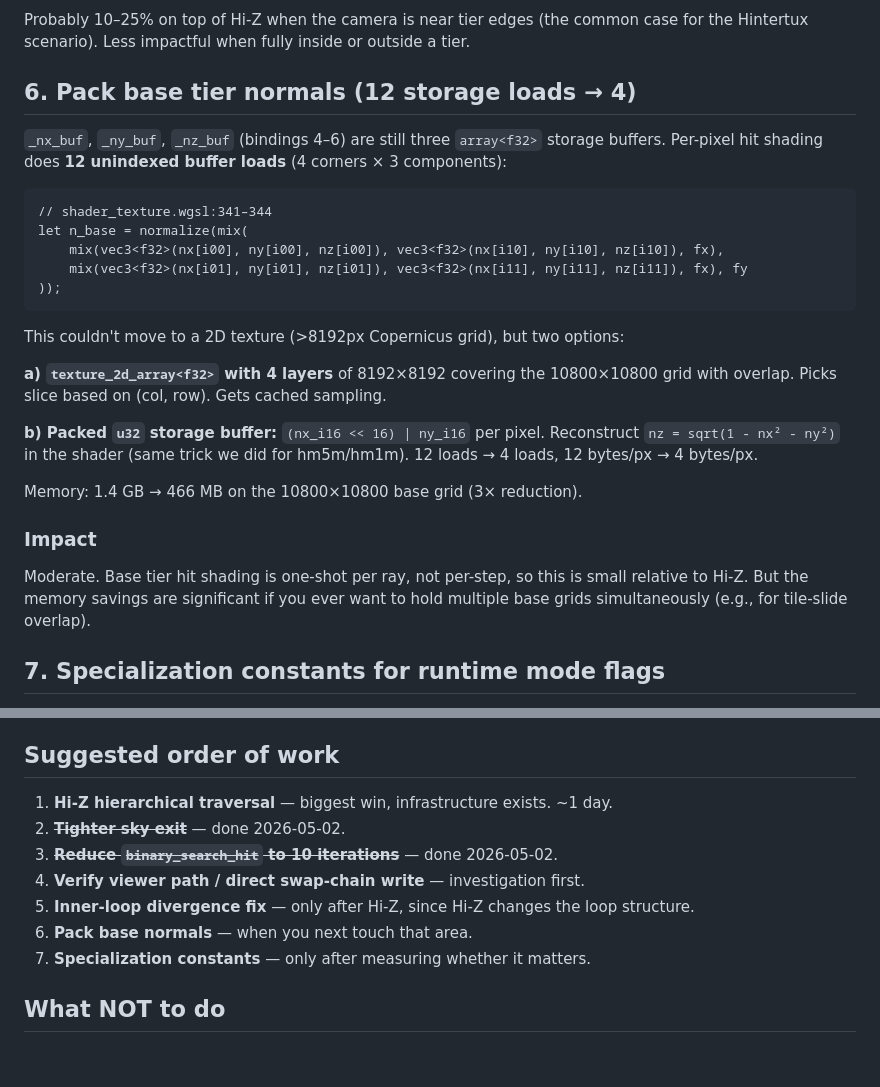
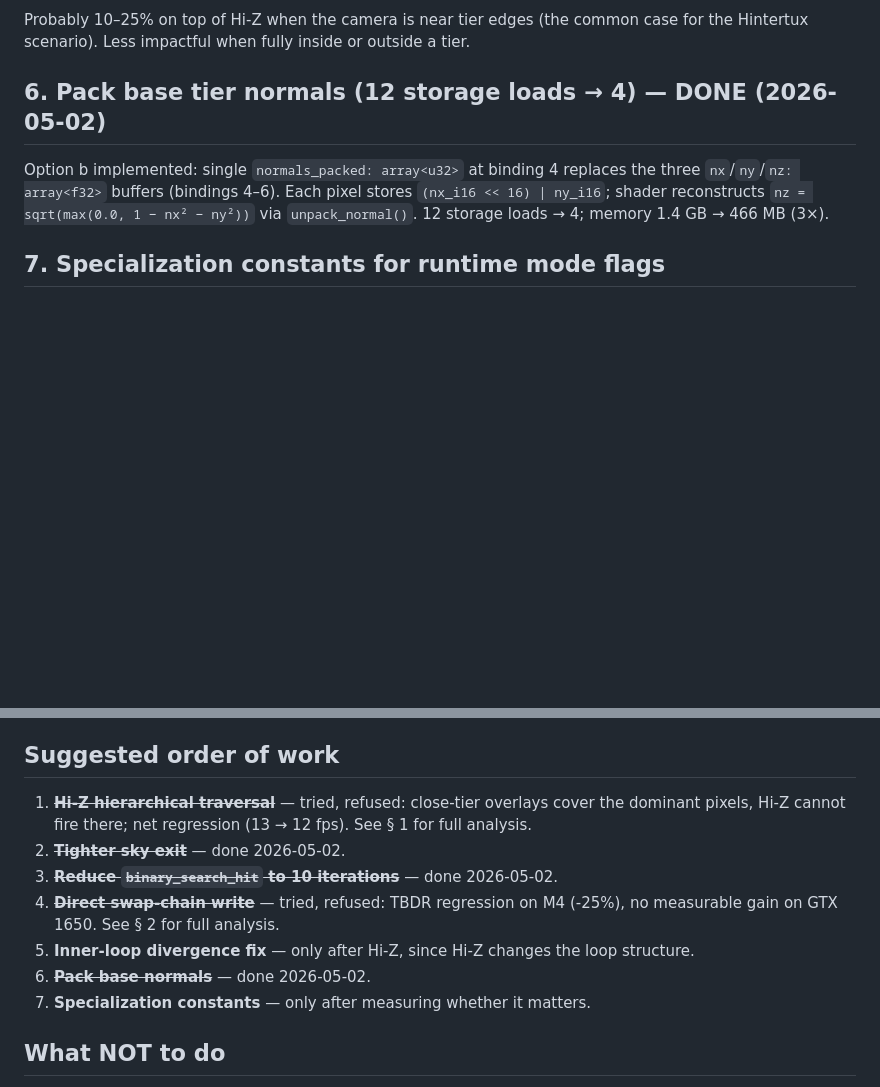
Before and after one commit to JustCreature/dem-renderer, a Markdown page: docs/planning/performace-improvements.md, 2 parts joined by grey strips. Drawn GitHub-style; blank space fills up the shorter version.

Commit message:
docs: [multi-tile] update performance plan

````diff
--- a/docs/planning/performace-improvements.md
+++ b/docs/planning/performace-improvements.md
@@ -226,38 +226,12 @@ Probably 10–25% on top of Hi-Z when the camera is near tier edges (the common
 case for the Hintertux scenario). Less impactful when fully inside or outside
 a tier.
 
-## 6. Pack base tier normals (12 storage loads → 4)
+## 6. Pack base tier normals (12 storage loads → 4) — DONE (2026-05-02)
 
-`_nx_buf`, `_ny_buf`, `_nz_buf` (bindings 4–6) are still three `array<f32>`
-storage buffers. Per-pixel hit shading does **12 unindexed buffer loads** (4
-corners × 3 components):
-
-```wgsl
-// shader_texture.wgsl:341–344
-let n_base = normalize(mix(
-    mix(vec3<f32>(nx[i00], ny[i00], nz[i00]), vec3<f32>(nx[i10], ny[i10], nz[i10]), fx),
-    mix(vec3<f32>(nx[i01], ny[i01], nz[i01]), vec3<f32>(nx[i11], ny[i11], nz[i11]), fx), fy
-));
-```
-
-This couldn't move to a 2D texture (>8192px Copernicus grid), but two options:
-
-**a) `texture_2d_array<f32>` with 4 layers** of 8192×8192 covering the
-10800×10800 grid with overlap. Picks slice based on (col, row). Gets cached
-sampling.
-
-**b) Packed `u32` storage buffer:** `(nx_i16 << 16) | ny_i16` per pixel.
-Reconstruct `nz = sqrt(1 - nx² - ny²)` in the shader (same trick we did for
-hm5m/hm1m). 12 loads → 4 loads, 12 bytes/px → 4 bytes/px.
-
-Memory: 1.4 GB → 466 MB on the 10800×10800 base grid (3× reduction).
-
-### Impact
-
-Moderate. Base tier hit shading is one-shot per ray, not per-step, so this is
-small relative to Hi-Z. But the memory savings are significant if you ever
-want to hold multiple base grids simultaneously (e.g., for tile-slide
-overlap).
+Option b implemented: single `normals_packed: array<u32>` at binding 4 replaces
+the three `nx`/`ny`/`nz: array<f32>` buffers (bindings 4–6). Each pixel stores
+`(nx_i16 << 16) | ny_i16`; shader reconstructs `nz = sqrt(max(0.0, 1 − nx² − ny²))`
+via `unpack_normal()`. 12 storage loads → 4; memory 1.4 GB → 466 MB (3×).
 
 ## 7. Specialization constants for runtime mode flags
 
@@ -291,12 +265,12 @@ complexity.
 
 ## Suggested order of work
 
-1. **Hi-Z hierarchical traversal** — biggest win, infrastructure exists. ~1 day.
+1. ~~**Hi-Z hierarchical traversal**~~ — tried, refused: close-tier overlays cover the dominant pixels, Hi-Z cannot fire there; net regression (13 → 12 fps). See § 1 for full analysis.
 2. ~~**Tighter sky exit**~~ — done 2026-05-02.
 3. ~~**Reduce `binary_search_hit` to 10 iterations**~~ — done 2026-05-02.
-4. **Verify viewer path / direct swap-chain write** — investigation first.
+4. ~~**Direct swap-chain write**~~ — tried, refused: TBDR regression on M4 (-25%), no measurable gain on GTX 1650. See § 2 for full analysis.
 5. **Inner-loop divergence fix** — only after Hi-Z, since Hi-Z changes the loop structure.
-6. **Pack base normals** — when you next touch that area.
+6. ~~**Pack base normals**~~ — done 2026-05-02.
 7. **Specialization constants** — only after measuring whether it matters.
 
 ## What NOT to do
````
